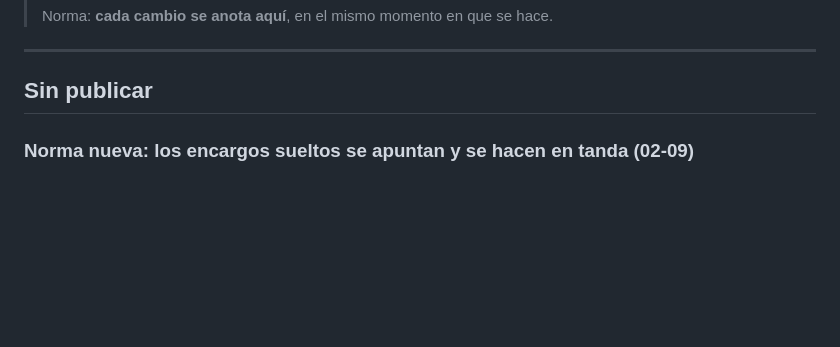
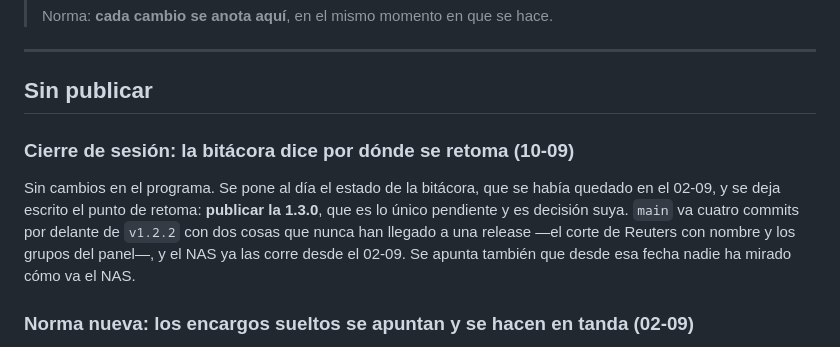
Before and after one commit to jaimealekos/newsphotostalker, a Markdown page: REGISTRO.md, the part around the change. Rendered like a GitHub page; blank space fills up the shorter version.

```diff
--- a/REGISTRO.md
+++ b/REGISTRO.md
@@ -9,6 +9,15 @@
 ---
 
 ## Sin publicar
+
+### Cierre de sesión: la bitácora dice por dónde se retoma (10-09)
+
+Sin cambios en el programa. Se pone al día el estado de la bitácora, que se
+había quedado en el 02-09, y se deja escrito el punto de retoma: **publicar la
+1.3.0**, que es lo único pendiente y es decisión suya. `main` va cuatro commits
+por delante de `v1.2.2` con dos cosas que nunca han llegado a una release —el
+corte de Reuters con nombre y los grupos del panel—, y el NAS ya las corre desde
+el 02-09. Se apunta también que desde esa fecha nadie ha mirado cómo va el NAS.
 
 ### Norma nueva: los encargos sueltos se apuntan y se hacen en tanda (02-09)
 
```
Also changed, not shown: BITACORA.md (+41 -16 lines).
